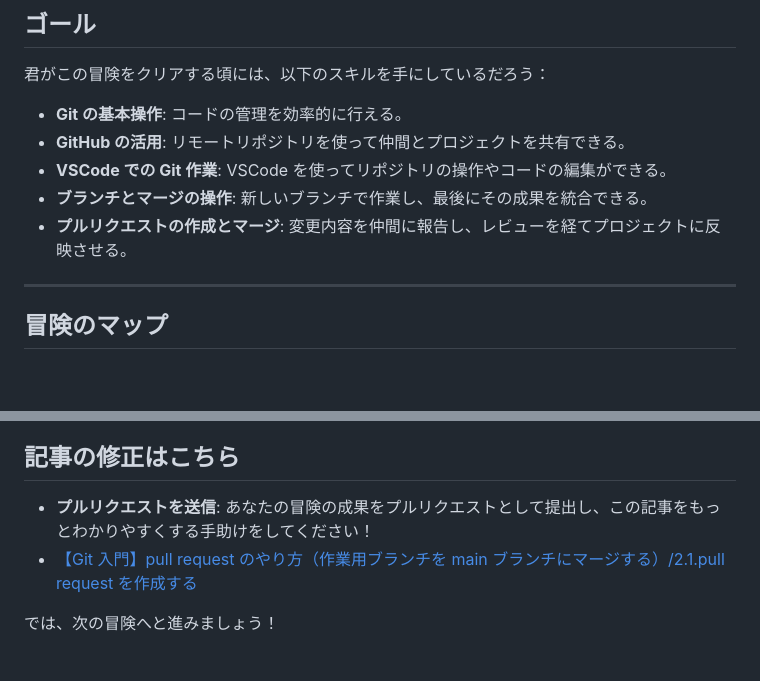
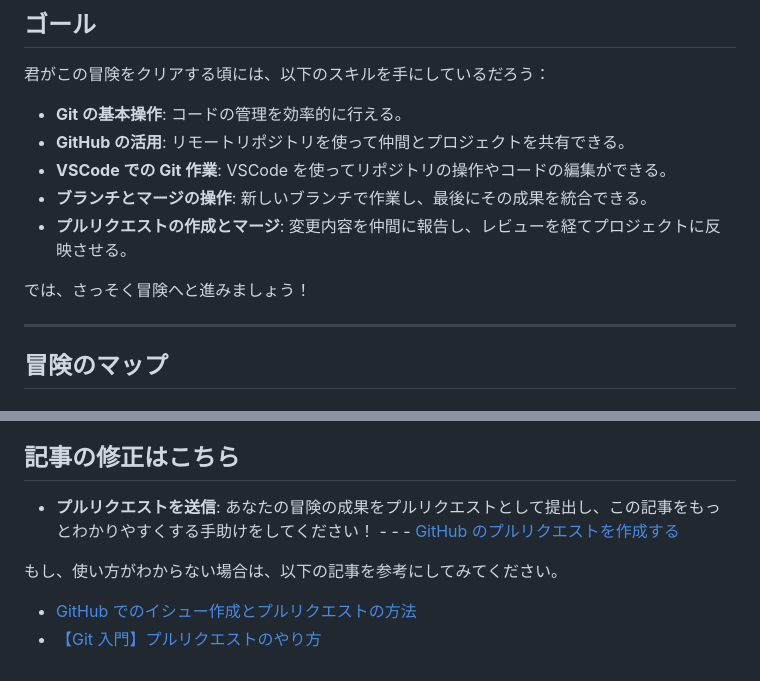
Before and after one commit to airu3/pre-quest, a Markdown page: README.md, 2 parts joined by grey strips. GitHub-like rendering; blank space fills up the shorter version.

Commit message:
Refactor chapter titles and headings, update README.md, and provide links to GitHub documentation

```diff
--- a/README.md
+++ b/README.md
@@ -20,6 +20,8 @@
 - **ブランチとマージの操作**: 新しいブランチで作業し、最後にその成果を統合できる。
 - **プルリクエストの作成とマージ**: 変更内容を仲間に報告し、レビューを経てプロジェクトに反映させる。
 
+では、さっそく冒険へと進みましょう！
+
 ---
 
 ## 冒険のマップ
@@ -59,7 +61,9 @@
 
 ## 記事の修正はこちら
 
-- **プルリクエストを送信**: あなたの冒険の成果をプルリクエストとして提出し、この記事をもっとわかりやすくする手助けをしてください！
-- [【Git 入門】pull request のやり方（作業用ブランチを main ブランチにマージする）/2.1.pull request を作成する](https://zenn.dev/gachigachi/articles/dcd833c56bd0ed#2.1.pull-request%E3%82%92%E4%BD%9C%E6%88%90%E3%81%99%E3%82%8B)
+- **プルリクエストを送信**: あなたの冒険の成果をプルリクエストとして提出し、この記事をもっとわかりやすくする手助けをしてください！ - - - [GitHub のプルリクエストを作成する](https://github.com/airu3/git-lecture/pulls)
 
-では、次の冒険へと進みましょう！
+もし、使い方がわからない場合は、以下の記事を参考にしてみてください。
+
+- [GitHub でのイシュー作成とプルリクエストの方法](https://zenn.dev/posita33/articles/github_about_issue)
+- [【Git 入門】プルリクエストのやり方](https://zenn.dev/gachigachi/articles/dcd833c56bd0ed#2.1.pull-request%E3%82%92%E4%BD%9C%E6%88%90%E3%81%99%E3%82%8B)
```
Also changed, not shown: other parts of README.md (+2 -2 lines).
